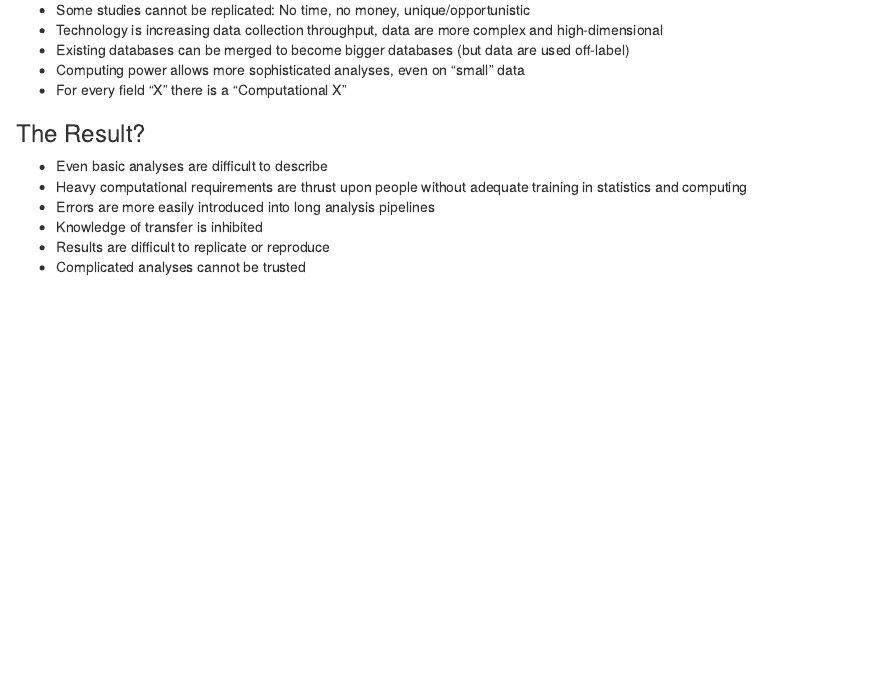
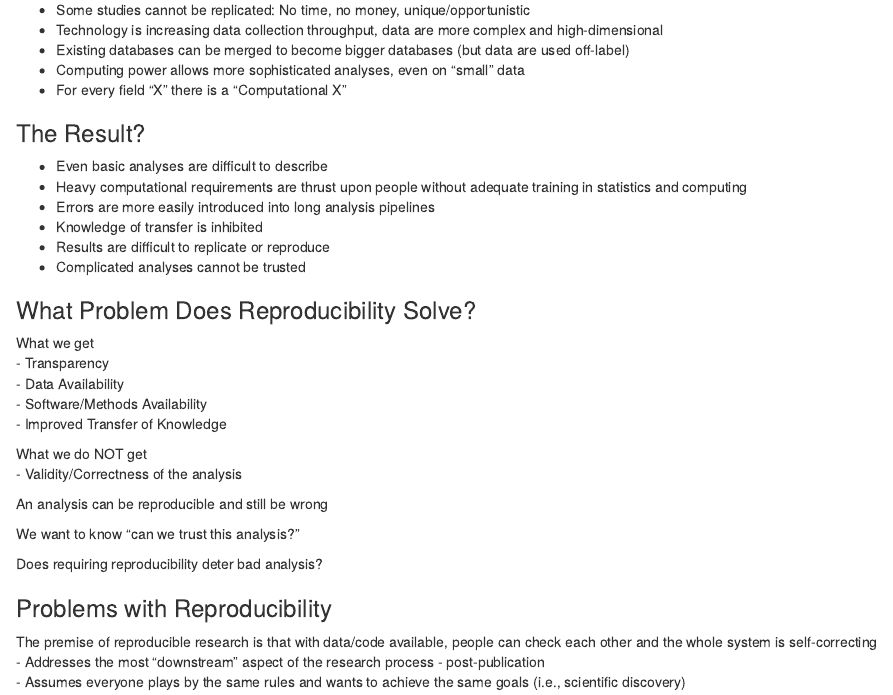
Before and after one commit to kbschent/data-science-notes, an R Markdown document (evidence-based-data-analysis.Rmd): the page in a window 1100 px wide, from 420 px down. Rendered offline with R 4.5, knitr and Pandoc, with nearby package versions.

Commit message:
Add notes for part 2/5

```diff
--- a/evidence-based-data-analysis.Rmd
+++ b/evidence-based-data-analysis.Rmd
@@ -31,3 +31,24 @@ output: html_document
 - Knowledge of transfer is inhibited
 - Results are difficult to replicate or reproduce
 - Complicated analyses cannot be trusted
+
+### What Problem Does Reproducibility Solve?
+What we get
+- Transparency
+- Data Availability
+- Software/Methods Availability
+- Improved Transfer of Knowledge
+
+What we do NOT get
+- Validity/Correctness of the analysis
+
+An analysis can be reproducible and still be wrong
+
+We want to know "can we trust this analysis?"
+
+Does requiring reproducibility deter bad analysis?
+
+### Problems with Reproducibility
+The premise of reproducible research is that with data/code available, people can check each other and the whole system is self-correcting
+- Addresses the most "downstream" aspect of the research process - post-publication
+- Assumes everyone plays by the same rules and wants to achieve the same goals (i.e., scientific discovery)
```
